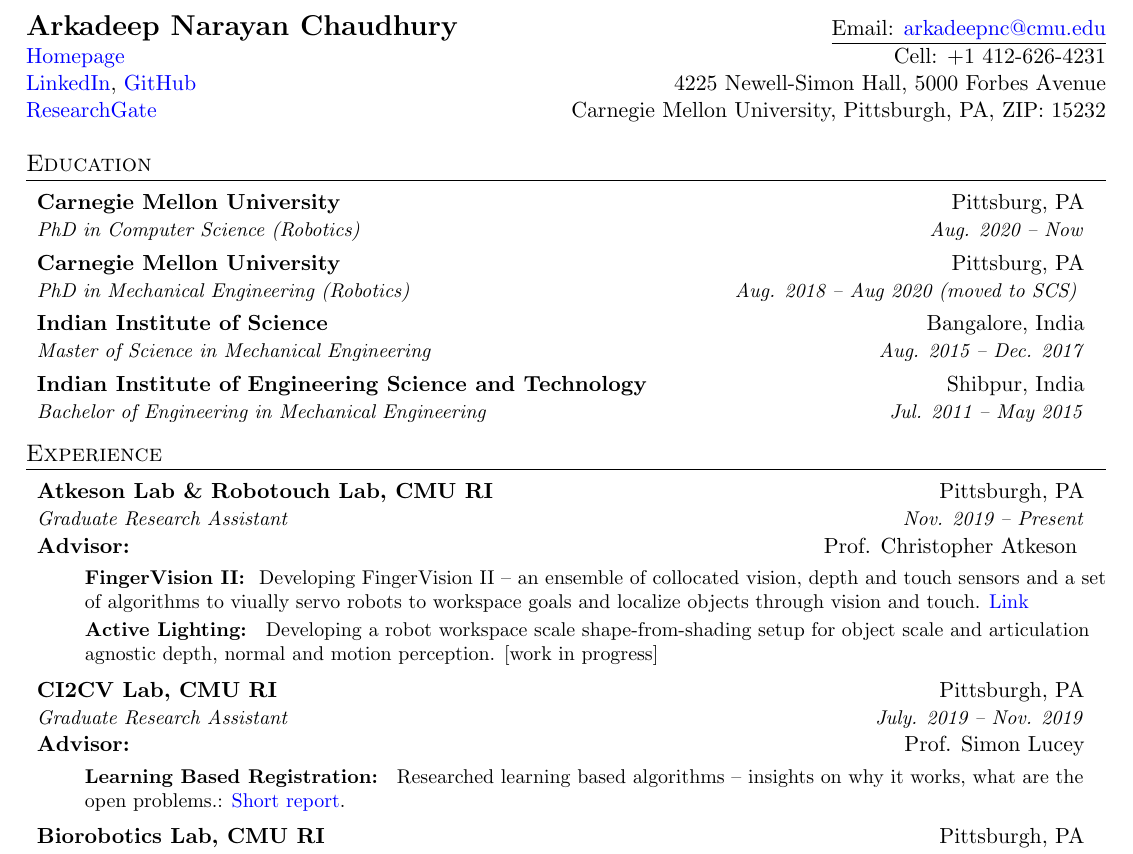
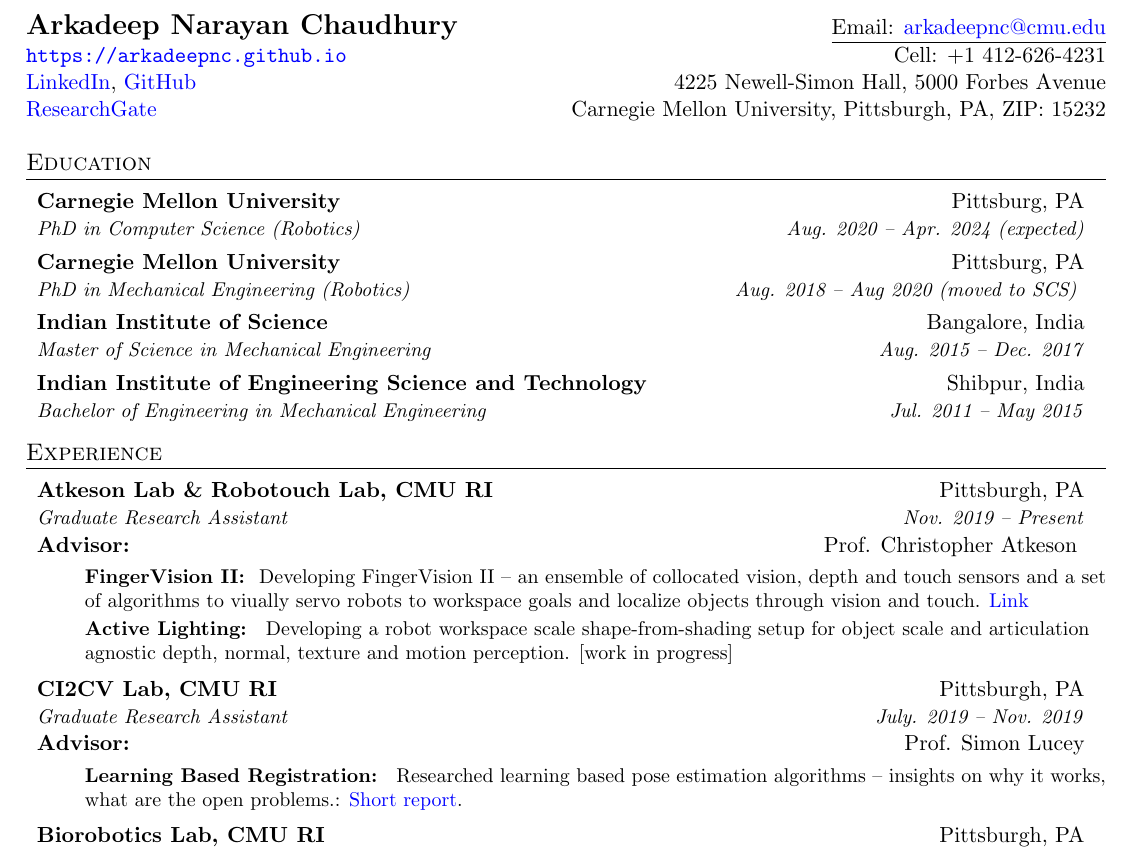
Before and after one commit to arkadeepnc/arkadeepnc.github.io, a LaTeX CV (Resume/resume.tex): part of page 1 of 2, cut so that both start at the same text. Compiled offline with pdfLaTeX.

Commit message:
expanded hyperlink to homepage

```diff
--- a/Resume/resume.tex
+++ b/Resume/resume.tex
@@ -82,7 +82,7 @@
 %----------HEADING-----------------
 \begin{tabular*}{\textwidth}{l@{\extracolsep{\fill}}r}
   \textbf{{\Large Arkadeep Narayan Chaudhury}} & \underline{Email: \href{mailto:arkadeepnc@cmu.edu}{arkadeepnc@cmu.edu}} \\
-  \href{https://sites.google.com/site/arkadeepnchaudhury/}{Homepage} & Cell: +1 412-626-4231 \\
+  \href{https://arkadeepnc.github.io}{\texttt{https://arkadeepnc.github.io}} & Cell: +1 412-626-4231 \\
   \href{https://www.linkedin.com/in/arkadeepnc/}{LinkedIn}, \href{https://github.com/arkadeepnc}{GitHub} &4225 Newell-Simon Hall, 5000 Forbes Avenue\\ \href{https://www.researchgate.net/profile/Arkadeep_Chaudhury}{ResearchGate} &  Carnegie Mellon University, Pittsburgh, PA, ZIP: 15232\\
 
 \end{tabular*}
@@ -92,7 +92,7 @@
   \resumeSubHeadingListStart
     \resumeSubheading
       {Carnegie Mellon University}{Pittsburg, PA}
-      {PhD in Computer Science (Robotics)}{Aug. 2020 -- Now} {}{}
+      {PhD in Computer Science (Robotics)}{Aug. 2020 -- Apr. 2024 (expected)} {}{}
       \vspace{-0.2 in}
       \resumeSubheading
       {Carnegie Mellon University}{Pittsburg, PA}
@@ -119,9 +119,9 @@
           {Prof. Christopher Atkeson }
       \resumeItemListStart
         \resumeItem{FingerVision II:}
-          {Developing FingerVision II -- an ensemble of collocated vision, depth and touch sensors and a set of algorithms to viually servo robots to workspace goals and localize objects through vision and touch. \href{https://arkadeepnc.github.io/projects/collocated_vision_touch/img/ICRA_RAL_Formatted-compressed.pdf}{ Link}}
+          {Developing FingerVision II -- an ensemble of collocated vision, depth and touch sensors and a set of algorithms to viually servo robots to workspace goals and localize objects through vision and touch. \href{https://arkadeepnc.github.io/projects/collocated_vision_touch}{ Link}}
           \resumeItem{Active Lighting:}
-          {Developing a robot workspace scale shape-from-shading setup for object scale and articulation agnostic depth, normal and motion perception. [work in progress] }
+          {Developing a robot workspace scale shape-from-shading setup for object scale and articulation agnostic depth, normal, texture and motion perception. [work in progress] }
         \resumeItemListEnd
 
     \resumeSubheading
@@ -130,7 +130,7 @@
           {Prof. Simon Lucey}
       \resumeItemListStart
         \resumeItem{Learning Based Registration:}
-          {Researched learning based algorithms -- insights on why it works, what are the open problems.: \href{https://www.overleaf.com/read/jsjhbmspsjjq}{Short report}.}
+          {Researched learning based pose estimation algorithms -- insights on why it works, what are the open problems.: \href{https://www.overleaf.com/read/jsjhbmspsjjq}{Short report}.}
           \resumeItemListEnd
     \resumeSubheading
       {Biorobotics Lab, CMU RI}{Pittsburgh, PA}
```
Also changed, not shown: Resume/resume.pdf, Resume/resume.tex (2 more changed lines).
